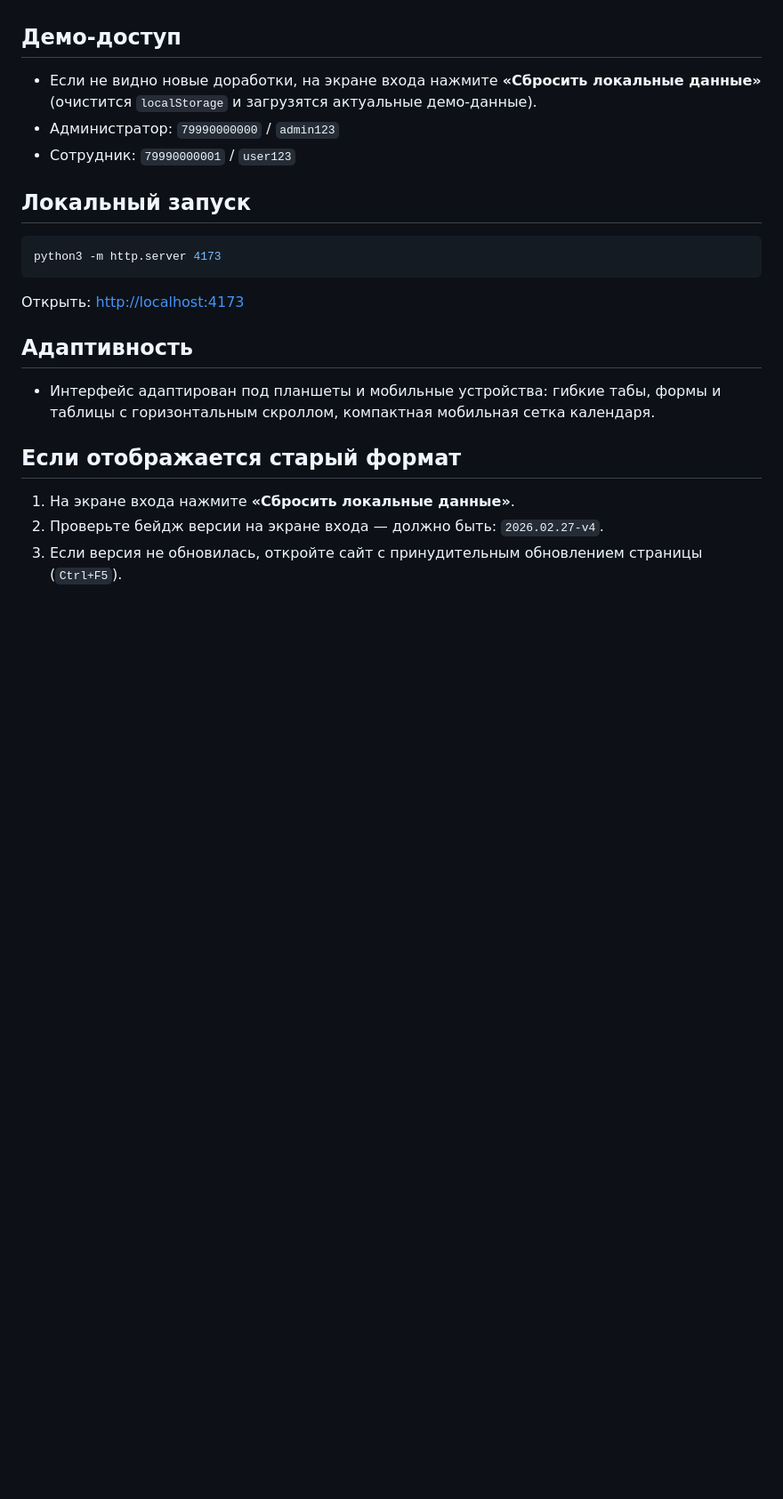
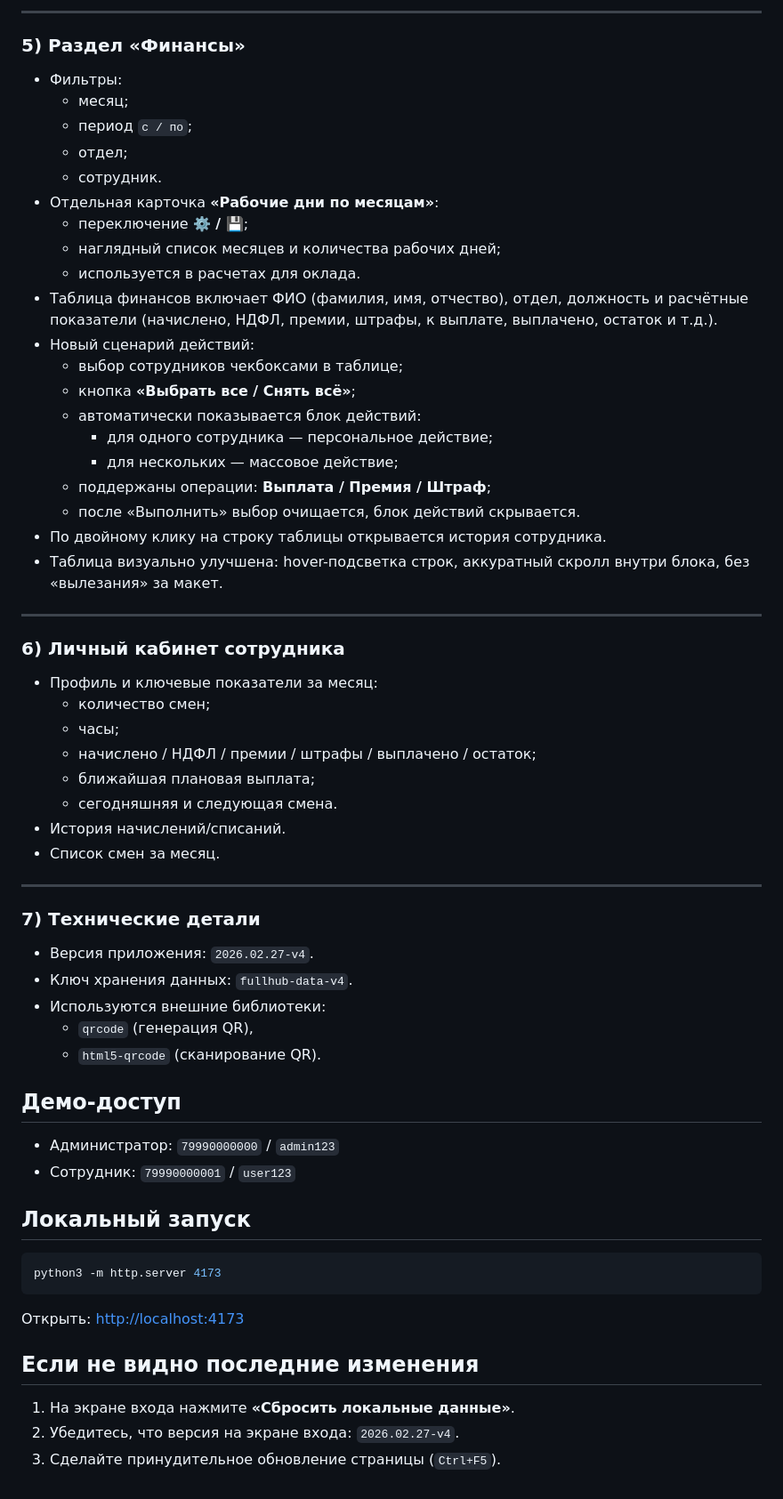
Before and after one commit to 3aubalo4ka/FullHub, a Markdown page: README.md, the part around one of its changes. Shown at 89% size. GitHub-like rendering; blank space fills up the shorter version.

```diff
--- a/README.md
+++ b/README.md
@@ -34,7 +68,49 @@
+---
+
+### 5) Раздел «Финансы»
+- Фильтры:
+  - месяц;
+  - период `с / по`;
+  - отдел;
+  - сотрудник.
+- Отдельная карточка **«Рабочие дни по месяцам»**:
+  - переключение **⚙️ / 💾**;
+  - наглядный список месяцев и количества рабочих дней;
+  - используется в расчетах для оклада.
+- Таблица финансов включает ФИО (фамилия, имя, отчество), отдел, должность и расчётные показатели (начислено, НДФЛ, премии, штрафы, к выплате, выплачено, остаток и т.д.).
+- Новый сценарий действий:
+  - выбор сотрудников чекбоксами в таблице;
+  - кнопка **«Выбрать все / Снять всё»**;
+  - автоматически показывается блок действий:
+    - для одного сотрудника — персональное действие;
+    - для нескольких — массовое действие;
+  - поддержаны операции: **Выплата / Премия / Штраф**;
+  - после «Выполнить» выбор очищается, блок действий скрывается.
+- По двойному клику на строку таблицы открывается история сотрудника.
+- Таблица визуально улучшена: hover-подсветка строк, аккуратный скролл внутри блока, без «вылезания» за макет.
+
+---
+
+### 6) Личный кабинет сотрудника
+- Профиль и ключевые показатели за месяц:
+  - количество смен;
+  - часы;
+  - начислено / НДФЛ / премии / штрафы / выплачено / остаток;
+  - ближайшая плановая выплата;
+  - сегодняшняя и следующая смена.
+- История начислений/списаний.
+- Список смен за месяц.
+
+---
+
+### 7) Технические детали
+- Версия приложения: `2026.02.27-v4`.
+- Ключ хранения данных: `fullhub-data-v4`.
+- Используются внешние библиотеки:
+  - `qrcode` (генерация QR),
+  - `html5-qrcode` (сканирование QR).
 
 ## Демо-доступ
-
-- Если не видно новые доработки, на экране входа нажмите **«Сбросить локальные данные»** (очистится `localStorage` и загрузятся актуальные демо-данные).
 - Администратор: `79990000000` / `admin123`
 - Сотрудник: `79990000001` / `user123`
 
@@ -46,14 +122,7 @@ python3 -m http.server 4173
 
 Открыть: <http://localhost:4173>
 
-
-## Адаптивность
-
-- Интерфейс адаптирован под планшеты и мобильные устройства: гибкие табы, формы и таблицы с горизонтальным скроллом, компактная мобильная сетка календаря.
-
-
-## Если отображается старый формат
-
+## Если не видно последние изменения
 1. На экране входа нажмите **«Сбросить локальные данные»**.
-2. Проверьте бейдж версии на экране входа — должно быть: `2026.02.27-v4`.
-3. Если версия не обновилась, откройте сайт с принудительным обновлением страницы (`Ctrl+F5`).
+2. Убедитесь, что версия на экране входа: `2026.02.27-v4`.
+3. Сделайте принудительное обновление страницы (`Ctrl+F5`).
```
Also changed, not shown: other parts of README.md (+62 -28 lines).
